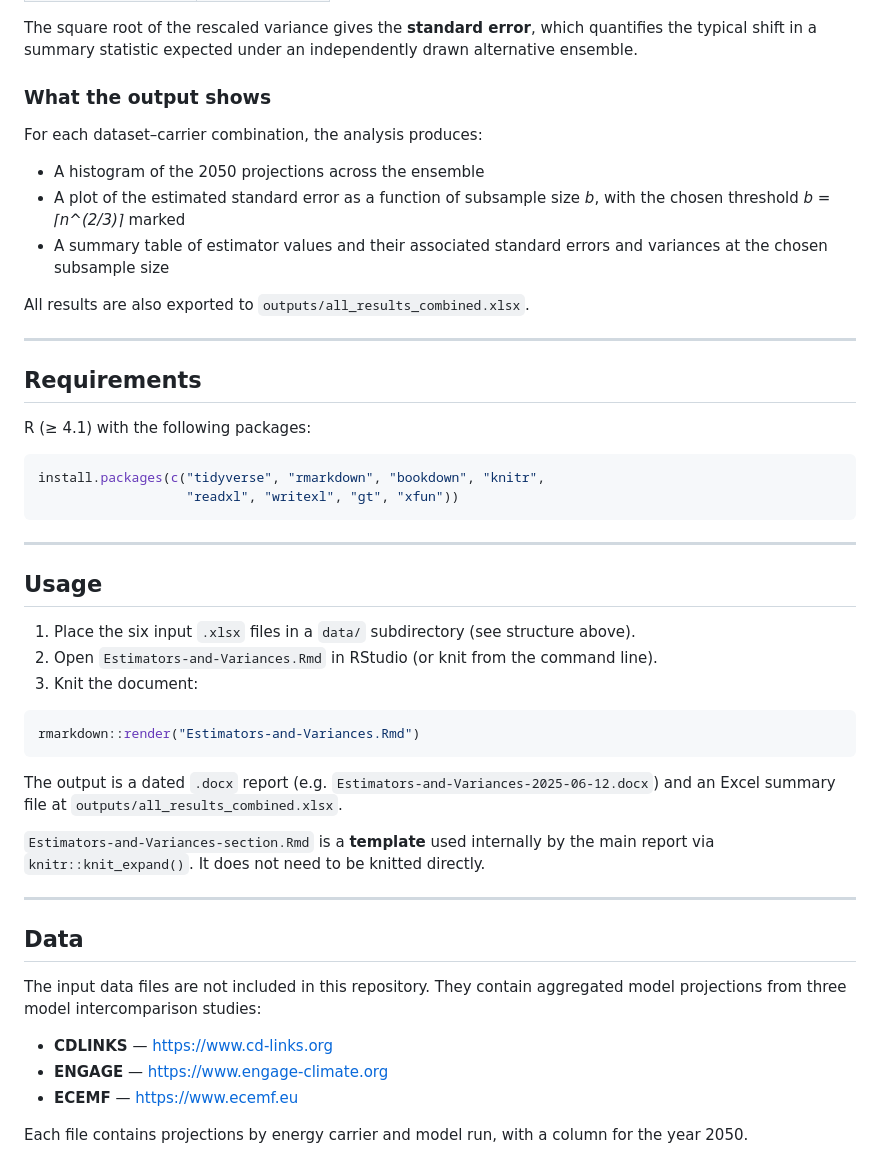
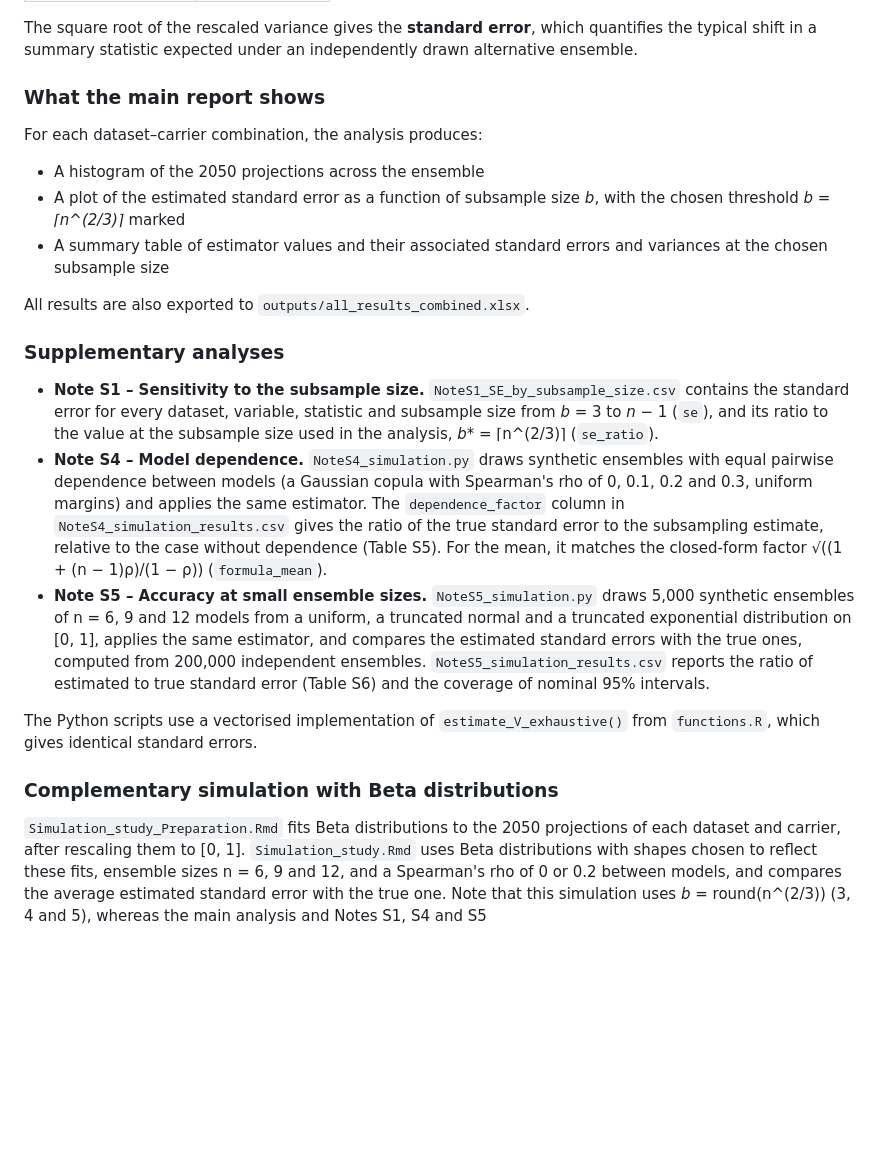
Before and after one commit to egusheva/Sampling-Variability-Analysis-MIPs, a Markdown page: README.md, the part around one of its changes. Rendered like a GitHub page; blank space fills up the shorter version.

````diff
--- a/README.md
+++ b/README.md
@@ -52,7 +62,7 @@ The scaling ratios applied per estimator are:
 
 The square root of the rescaled variance gives the **standard error**, which quantifies the typical shift in a summary statistic expected under an independently drawn alternative ensemble.
 
-### What the output shows
+### What the main report shows
 
 For each dataset–carrier combination, the analysis produces:
 
@@ -62,41 +72,14 @@ For each dataset–carrier combination, the analysis produces:
 
 All results are also exported to `outputs/all_results_combined.xlsx`.
 
----
+### Supplementary analyses
 
-## Requirements
+- **Note S1 – Sensitivity to the subsample size.** `NoteS1_SE_by_subsample_size.csv` contains the standard error for every dataset, variable, statistic and subsample size from *b* = 3 to *n* − 1 (`se`), and its ratio to the value at the subsample size used in the analysis, *b\** = ⌈n^(2/3)⌉ (`se_ratio`).
+- **Note S4 – Model dependence.** `NoteS4_simulation.py` draws synthetic ensembles with equal pairwise dependence between models (a Gaussian copula with Spearman's rho of 0, 0.1, 0.2 and 0.3, uniform margins) and applies the same estimator. The `dependence_factor` column in `NoteS4_simulation_results.csv` gives the ratio of the true standard error to the subsampling estimate, relative to the case without dependence (Table S5). For the mean, it matches the closed-form factor √((1 + (n − 1)ρ)/(1 − ρ)) (`formula_mean`).
+- **Note S5 – Accuracy at small ensemble sizes.** `NoteS5_simulation.py` draws 5,000 synthetic ensembles of n = 6, 9 and 12 models from a uniform, a truncated normal and a truncated exponential distribution on [0, 1], applies the same estimator, and compares the estimated standard errors with the true ones, computed from 200,000 independent ensembles. `NoteS5_simulation_results.csv` reports the ratio of estimated to true standard error (Table S6) and the coverage of nominal 95% intervals.
 
-R (≥ 4.1) with the following packages:
+The Python scripts use a vectorised implementation of `estimate_V_exhaustive()` from `functions.R`, which gives identical standard errors.
 
-```r
-install.packages(c("tidyverse", "rmarkdown", "bookdown", "knitr",
-                   "readxl", "writexl", "gt", "xfun"))
-```
+### Complementary simulation with Beta distributions
 
----
-
-## Usage
-
-1. Place the six input `.xlsx` files in a `data/` subdirectory (see structure above).
-2. Open `Estimators-and-Variances.Rmd` in RStudio (or knit from the command line).
-3. Knit the document:
-
-```r
-rmarkdown::render("Estimators-and-Variances.Rmd")
-```
-
-The output is a dated `.docx` report (e.g. `Estimators-and-Variances-2025-06-12.docx`) and an Excel summary file at `outputs/all_results_combined.xlsx`.
-
-`Estimators-and-Variances-section.Rmd` is a **template** used internally by the main report via `knitr::knit_expand()`. It does not need to be knitted directly.
-
----
-
-## Data
-
-The input data files are not included in this repository. They contain aggregated model projections from three model intercomparison studies:
-
-- **CDLINKS** — [https://www.cd-links.org](https://www.cd-links.org)
-- **ENGAGE** — [https://www.engage-climate.org](https://www.engage-climate.org)
-- **ECEMF** — [https://www.ecemf.eu](https://www.ecemf.eu)
-
-Each file contains projections by energy carrier and model run, with a column for the year 2050.
+`Simulation_study_Preparation.Rmd` fits Beta distributions to the 2050 projections of each dataset and carrier, after rescaling them to [0, 1]. `Simulation_study.Rmd` uses Beta distributions with shapes chosen to reflect these fits, ensemble sizes n = 6, 9 and 12, and a Spearman's rho of 0 or 0.2 between models, and compares the average estimated standard error with the true one. Note that this simulation uses *b* = round(n^(2/3)) (3, 4 and 5), whereas the main analysis and Notes S1, S4 and S5
````
Also changed, not shown: other parts of README.md (+16 -6 lines).
